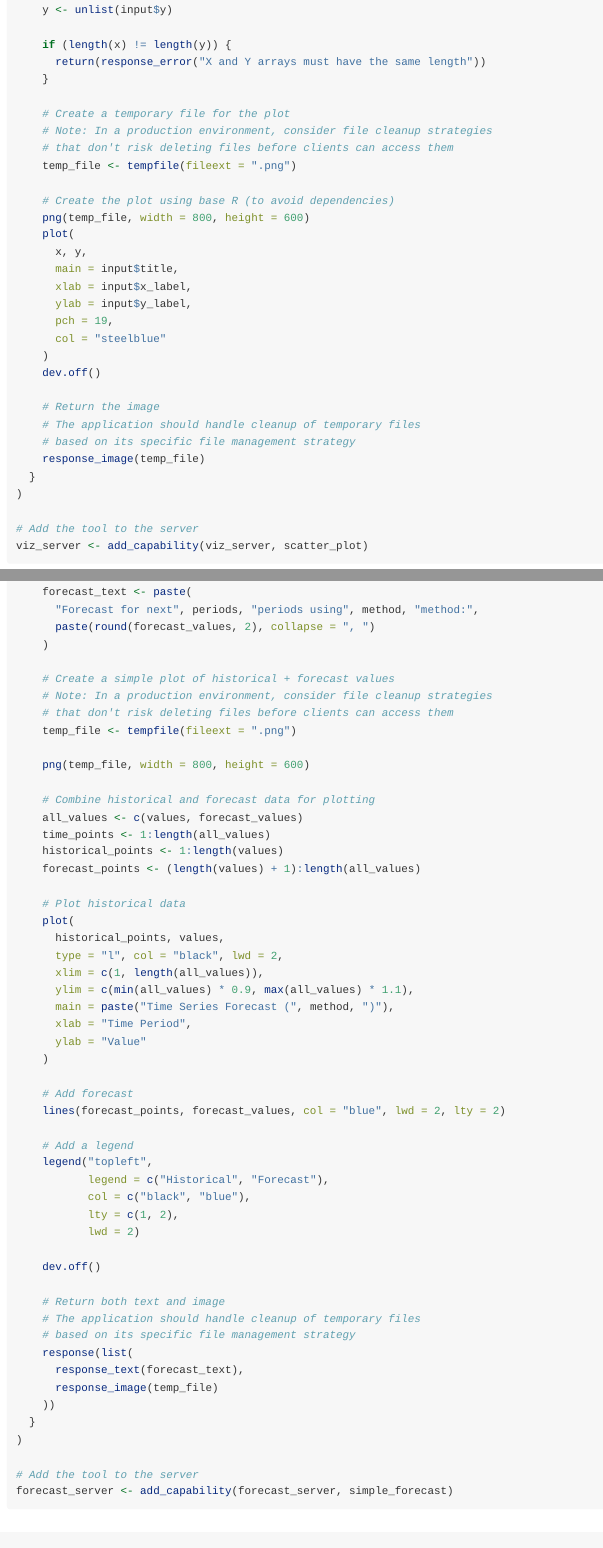
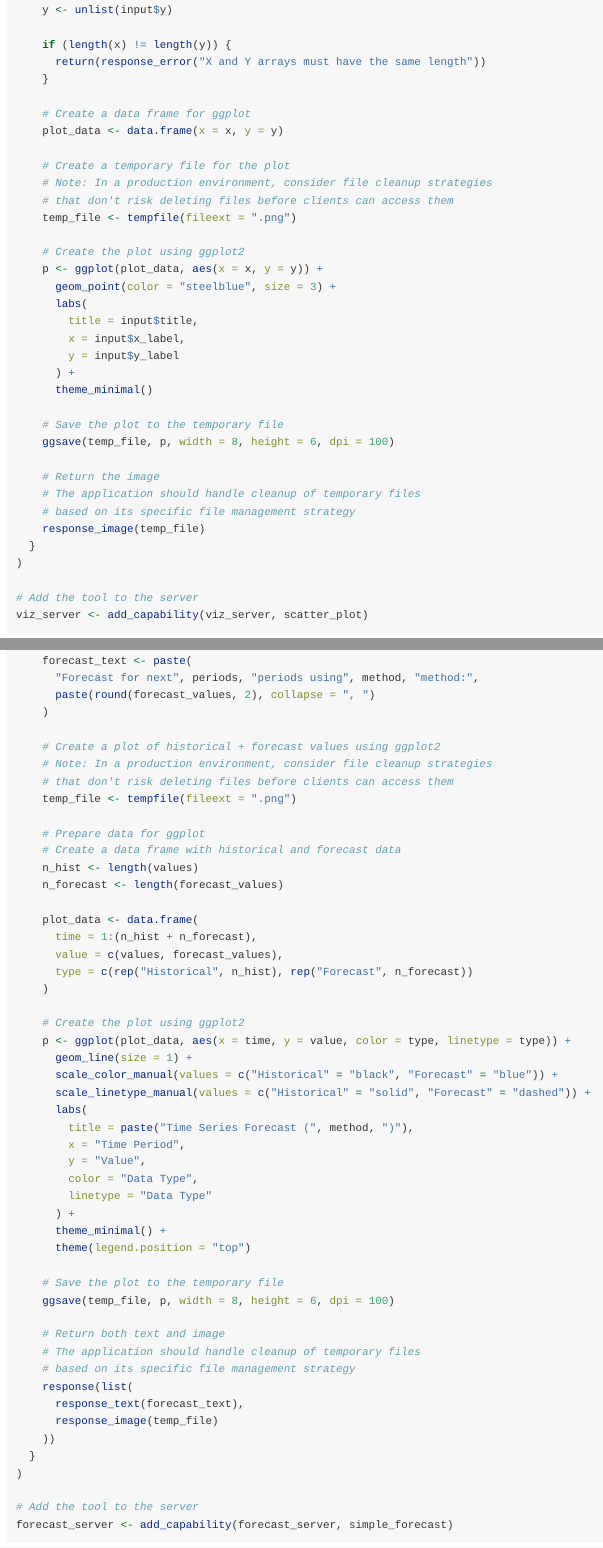
Before and after one commit to devOpifex/mcpr, an R Markdown document (vignettes/practical-examples.Rmd): the page in a window 1100 px wide, from 2770 px down, and a second part further down, joined at a grey line. Rendered offline with R 4.5, knitr and Pandoc, with nearby package versions; long lines of code are wrapped.

Commit message:
docs: improve example vignette

```diff
--- a/vignettes/practical-examples.Rmd
+++ b/vignettes/practical-examples.Rmd
@@ -161,22 +161,26 @@ scatter_plot <- new_tool(
       return(response_error("X and Y arrays must have the same length"))
     }
 
+    # Create a data frame for ggplot
+    plot_data <- data.frame(x = x, y = y)
+
     # Create a temporary file for the plot
     # Note: In a production environment, consider file cleanup strategies
     # that don't risk deleting files before clients can access them
     temp_file <- tempfile(fileext = ".png")
 
-    # Create the plot using base R (to avoid dependencies)
-    png(temp_file, width = 800, height = 600)
-    plot(
-      x, y,
-      main = input$title,
-      xlab = input$x_label,
-      ylab = input$y_label,
-      pch = 19,
-      col = "steelblue"
-    )
-    dev.off()
+    # Create the plot using ggplot2
+    p <- ggplot(plot_data, aes(x = x, y = y)) +
+      geom_point(color = "steelblue", size = 3) +
+      labs(
+        title = input$title,
+        x = input$x_label,
+        y = input$y_label
+      ) +
+      theme_minimal()
+
+    # Save the plot to the temporary file
+    ggsave(temp_file, p, width = 8, height = 6, dpi = 100)
 
     # Return the image
     # The application should handle cleanup of temporary files
@@ -327,41 +331,39 @@ simple_forecast <- new_tool(
       paste(round(forecast_values, 2), collapse = ", ")
     )
 
-    # Create a simple plot of historical + forecast values
+    # Create a plot of historical + forecast values using ggplot2
     # Note: In a production environment, consider file cleanup strategies
     # that don't risk deleting files before clients can access them
     temp_file <- tempfile(fileext = ".png")
 
-    png(temp_file, width = 800, height = 600)
+    # Prepare data for ggplot
+    # Create a data frame with historical and forecast data
+    n_hist <- length(values)
+    n_forecast <- length(forecast_values)
 
-    # Combine historical and forecast data for plotting
-    all_values <- c(values, forecast_values)
-    time_points <- 1:length(all_values)
-    historical_points <- 1:length(values)
-    forecast_points <- (length(values) + 1):length(all_values)
-
-    # Plot historical data
-    plot(
-      historical_points, values,
-      type = "l", col = "black", lwd = 2,
-      xlim = c(1, length(all_values)),
-      ylim = c(min(all_values) * 0.9, max(all_values) * 1.1),
-      main = paste("Time Series Forecast (", method, ")"),
-      xlab = "Time Period",
-      ylab = "Value"
+    plot_data <- data.frame(
+      time = 1:(n_hist + n_forecast),
+      value = c(values, forecast_values),
+      type = c(rep("Historical", n_hist), rep("Forecast", n_forecast))
     )
 
-    # Add forecast
-    lines(forecast_points, forecast_values, col = "blue", lwd = 2, lty = 2)
+    # Create the plot using ggplot2
+    p <- ggplot(plot_data, aes(x = time, y = value, color = type, linetype = type)) +
+      geom_line(size = 1) +
+      scale_color_manual(values = c("Historical" = "black", "Forecast" = "blue")) +
+      scale_linetype_manual(values = c("Historical" = "solid", "Forecast" = "dashed")) +
+      labs(
+        title = paste("Time Series Forecast (", method, ")"),
+        x = "Time Period",
+        y = "Value",
+        color = "Data Type",
+        linetype = "Data Type"
+      ) +
+      theme_minimal() +
+      theme(legend.position = "top")
 
-    # Add a legend
-    legend("topleft",
-           legend = c("Historical", "Forecast"),
-           col = c("black", "blue"),
-           lty = c(1, 2),
-           lwd = 2)
-
-    dev.off()
+    # Save the plot to the temporary file
+    ggsave(temp_file, p, width = 8, height = 6, dpi = 100)
 
     # Return both text and image
     # The application should handle cleanup of temporary files
```
Also changed, not shown: docs/pkgdown.yml, docs/search.json, vignettes/practical-examples.Rmd (2 more changed lines), 1 other file.
